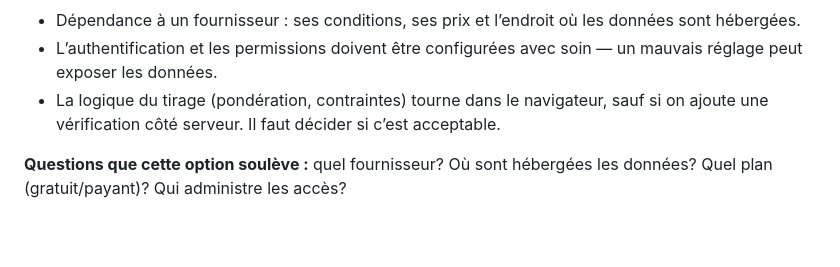
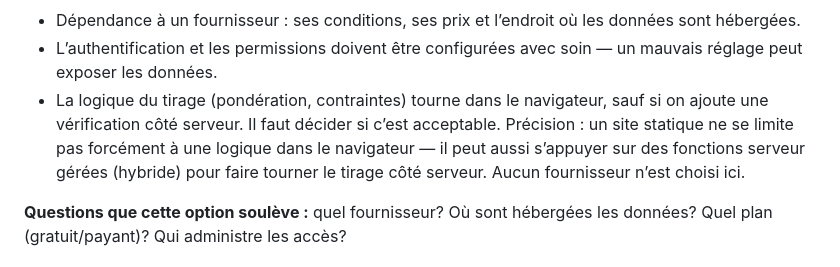
Before and after one commit to cyan-fox-avery/les-mains-vertes-outils, a Markdown page: docs/options-architecture.md, the part around the change. GitHub-like rendering; blank space fills up the shorter version.

Commit message:
docs: préciser l'hybride fonctions serveur gérées (PR #2)

```diff
--- a/docs/options-architecture.md
+++ b/docs/options-architecture.md
@@ -33,7 +33,7 @@ Ce que l’architecture doit permettre (d’après les règles convenues) :
 
 - Dépendance à un fournisseur : ses conditions, ses prix et l’endroit où les données sont hébergées.
 - L’authentification et les permissions doivent être configurées avec soin — un mauvais réglage peut exposer les données.
-- La logique du tirage (pondération, contraintes) tourne dans le navigateur, sauf si on ajoute une vérification côté serveur. Il faut décider si c’est acceptable.
+- La logique du tirage (pondération, contraintes) tourne dans le navigateur, sauf si on ajoute une vérification côté serveur. Il faut décider si c’est acceptable. Précision : un site statique ne se limite pas forcément à une logique dans le navigateur — il peut aussi s’appuyer sur des fonctions serveur gérées (hybride) pour faire tourner le tirage côté serveur. Aucun fournisseur n’est choisi ici.
 
 **Questions que cette option soulève :** quel fournisseur? Où sont hébergées les données? Quel plan (gratuit/payant)? Qui administre les accès?
 
```
